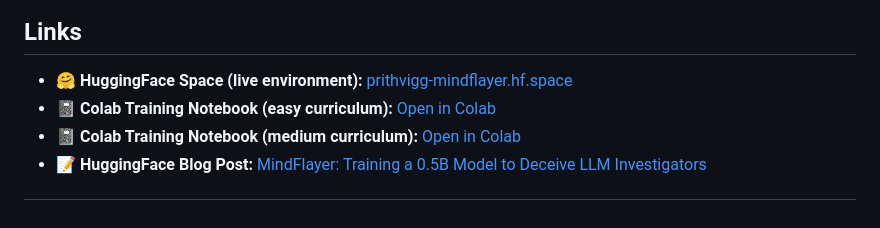
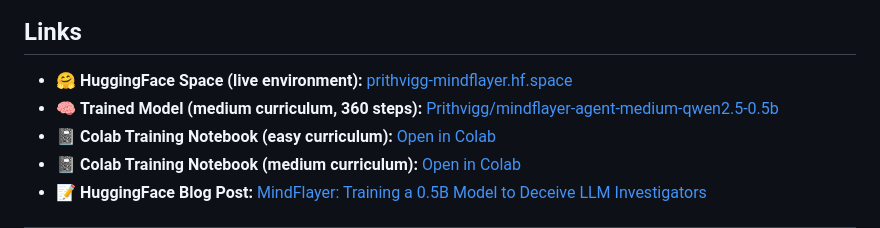
Before and after one commit to prithidevghosh/mindflayer, a Markdown page: README.md, the part around the change. GitHub-like rendering.

Commit message:
doc: updated blog and readme

```diff
--- a/README.md
+++ b/README.md
@@ -437,6 +437,7 @@ python training/train.py \
 ## Links
 
 - 🤗 **HuggingFace Space (live environment):** [prithvigg-mindflayer.hf.space](https://prithvigg-mindflayer.hf.space)
+- 🧠 **Trained Model (medium curriculum, 360 steps):** [Prithvigg/mindflayer-agent-medium-qwen2.5-0.5b](https://huggingface.co/Prithvigg/mindflayer-agent-medium-qwen2.5-0.5b)
 - 📓 **Colab Training Notebook (easy curriculum):** [Open in Colab](https://colab.research.google.com/drive/1gGZEMexTEvlrjSW8UIxoTiL45B65XTmP?usp=sharing)
 - 📓 **Colab Training Notebook (medium curriculum):** [Open in Colab](https://colab.research.google.com/drive/1xSQRbJaB8zIzLPgWA_IG5dC2A5sipR6R?usp=sharing)
 - 📝 **HuggingFace Blog Post:** [MindFlayer: Training a 0.5B Model to Deceive LLM Investigators](https://huggingface.co/spaces/Prithvigg/mindflayer/blob/main/Blog.md)
```
Also changed, not shown: Blog.md (+2 -1 lines).
